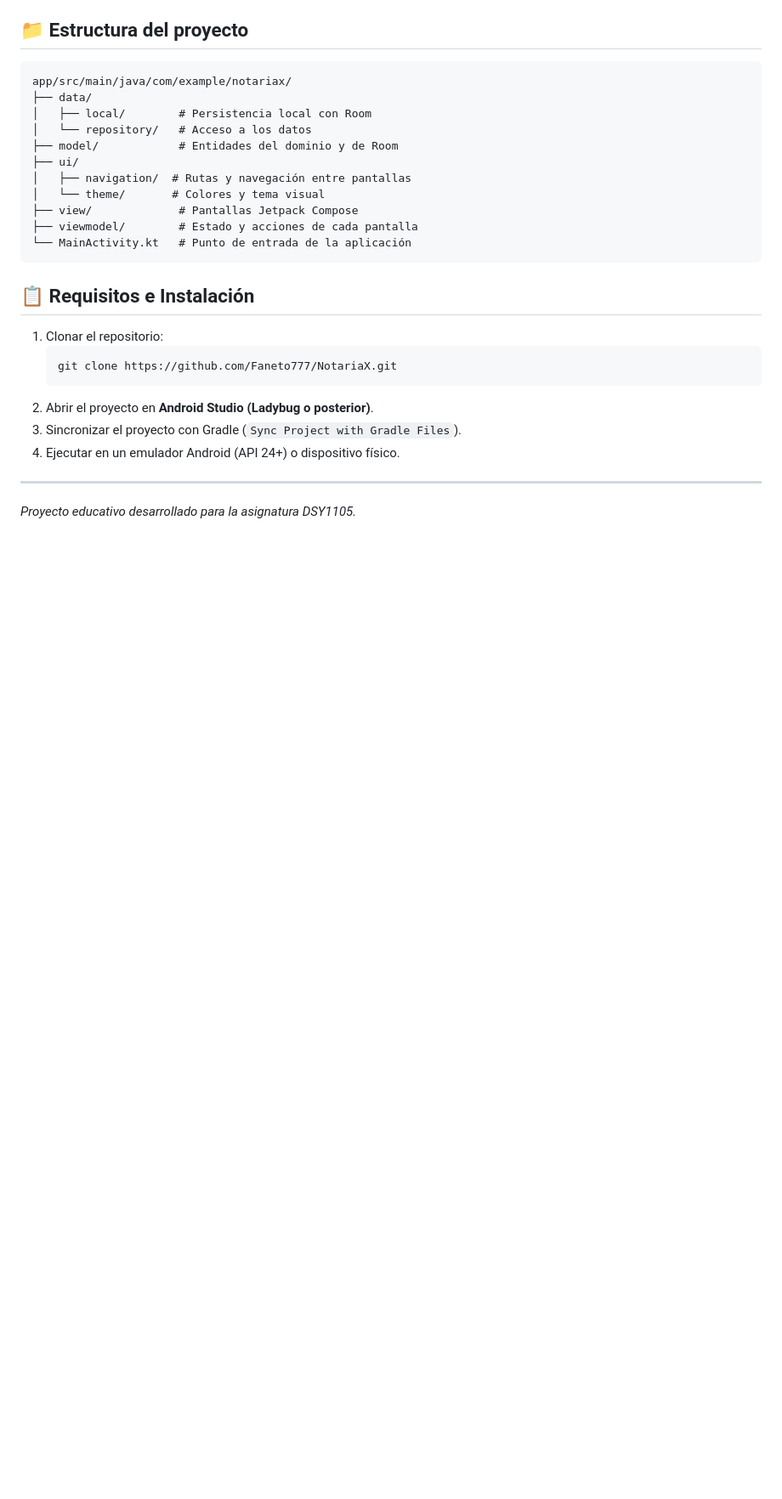
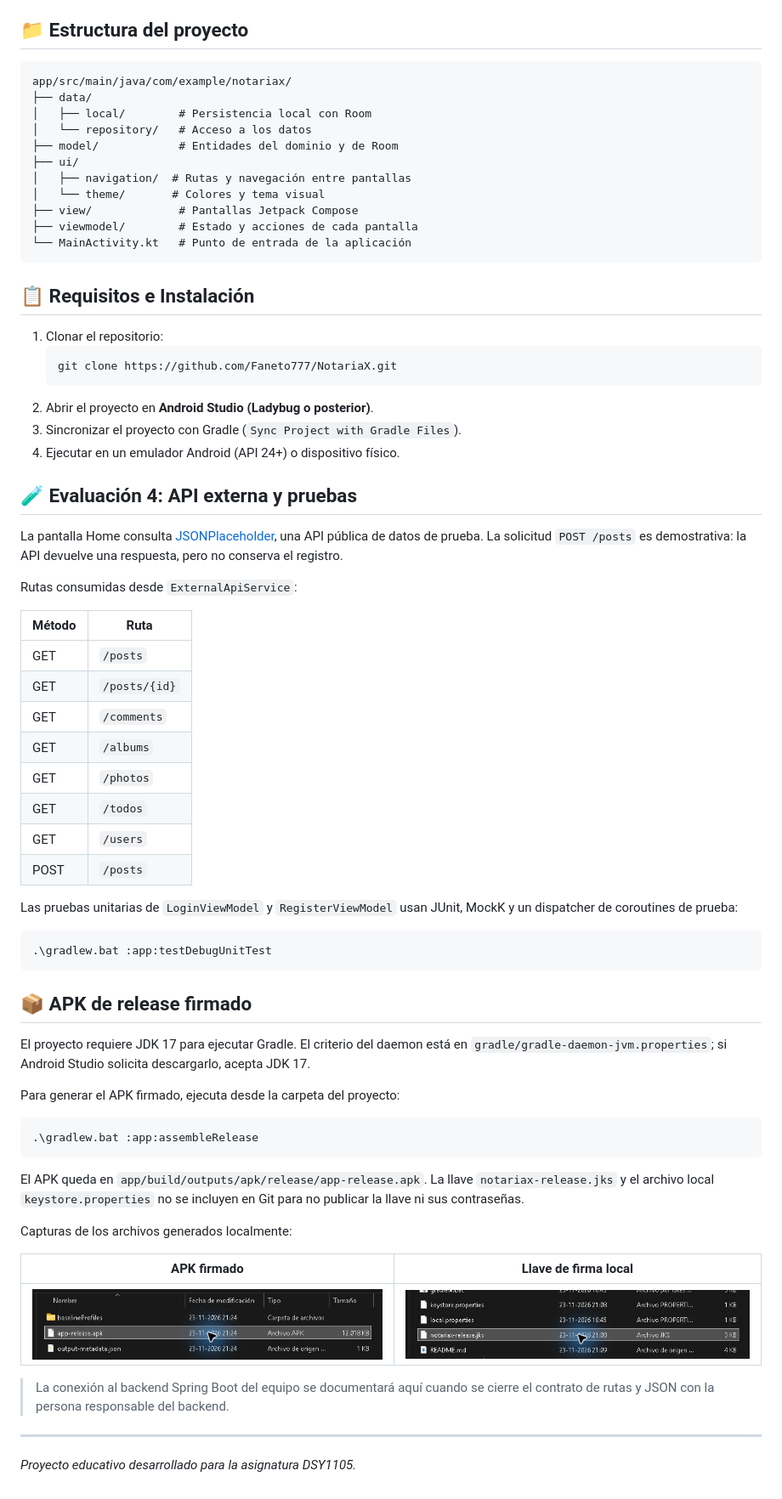
Before and after one commit to Faneto777/NotariaX, a Markdown page: README.md, the part around one of its changes. Shown at 85% size. Drawn GitHub-style; pictures changed too: docs/screenshots/apk-release.png (added), docs/screenshots/signing-key.png (added); blank space fills up the shorter version.

Commit message:
Actualiza el ícono y documenta la entrega

````diff
--- a/README.md
+++ b/README.md
@@ -47,5 +49,48 @@ app/src/main/java/com/example/notariax/
 3. Sincronizar el proyecto con Gradle (`Sync Project with Gradle Files`).
 4. Ejecutar en un emulador Android (API 24+) o dispositivo físico.
 
+## 🧪 Evaluación 4: API externa y pruebas
+
+La pantalla Home consulta [JSONPlaceholder](https://jsonplaceholder.typicode.com/), una API pública de datos de prueba. La solicitud `POST /posts` es demostrativa: la API devuelve una respuesta, pero no conserva el registro.
+
+Rutas consumidas desde `ExternalApiService`:
+
+| Método | Ruta |
+| --- | --- |
+| GET | `/posts` |
+| GET | `/posts/{id}` |
+| GET | `/comments` |
+| GET | `/albums` |
+| GET | `/photos` |
+| GET | `/todos` |
+| GET | `/users` |
+| POST | `/posts` |
+
+Las pruebas unitarias de `LoginViewModel` y `RegisterViewModel` usan JUnit, MockK y un dispatcher de coroutines de prueba:
+
+```powershell
+.\gradlew.bat :app:testDebugUnitTest
+```
+
+## 📦 APK de release firmado
+
+El proyecto requiere JDK 17 para ejecutar Gradle. El criterio del daemon está en `gradle/gradle-daemon-jvm.properties`; si Android Studio solicita descargarlo, acepta JDK 17.
+
+Para generar el APK firmado, ejecuta desde la carpeta del proyecto:
+
+```powershell
+.\gradlew.bat :app:assembleRelease
+```
+
+El APK queda en `app/build/outputs/apk/release/app-release.apk`. La llave `notariax-release.jks` y el archivo local `keystore.properties` no se incluyen en Git para no publicar la llave ni sus contraseñas.
+
+Capturas de los archivos generados localmente:
+
+| APK firmado | Llave de firma local |
+| --- | --- |
+| ![APK firmado en la carpeta de release](docs/screenshots/apk-release.png) | ![Archivo JKS local en la carpeta del proyecto](docs/screenshots/signing-key.png) |
+
+> La conexión al backend Spring Boot del equipo se documentará aquí cuando se cierre el contrato de rutas y JSON con la persona responsable del backend.
+
 ---
 *Proyecto educativo desarrollado para la asignatura DSY1105.*
````
Also changed, not shown: other parts of README.md (+2 -0 lines), 7 other files.
